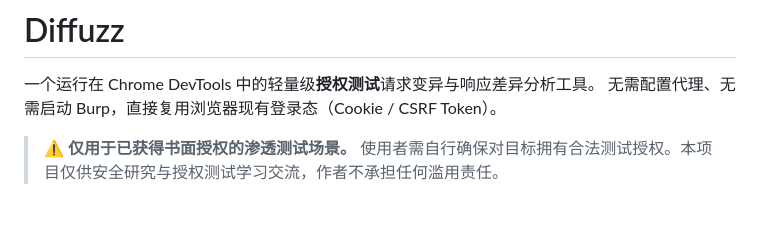
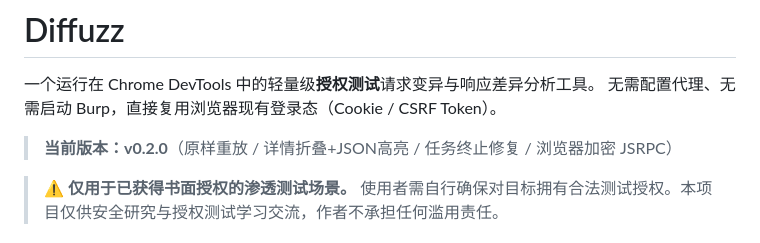
Before and after one commit to Mon-bid/Diffuzz, a Markdown page: README.md, the part around the change. Drawn GitHub-style; blank space fills up the shorter version.

Commit message:
docs: README 标注当前版本 v0.2.0

```diff
--- a/README.md
+++ b/README.md
@@ -2,6 +2,8 @@
 
 一个运行在 Chrome DevTools 中的轻量级**授权测试**请求变异与响应差异分析工具。
 无需配置代理、无需启动 Burp，直接复用浏览器现有登录态（Cookie / CSRF Token）。
+
+> **当前版本：v0.2.0**（原样重放 / 详情折叠+JSON高亮 / 任务终止修复 / 浏览器加密 JSRPC）
 
 > ⚠️ **仅用于已获得书面授权的渗透测试场景。** 使用者需自行确保对目标拥有合法测试授权。本项目仅供安全研究与授权测试学习交流，作者不承担任何滥用责任。
 
```
